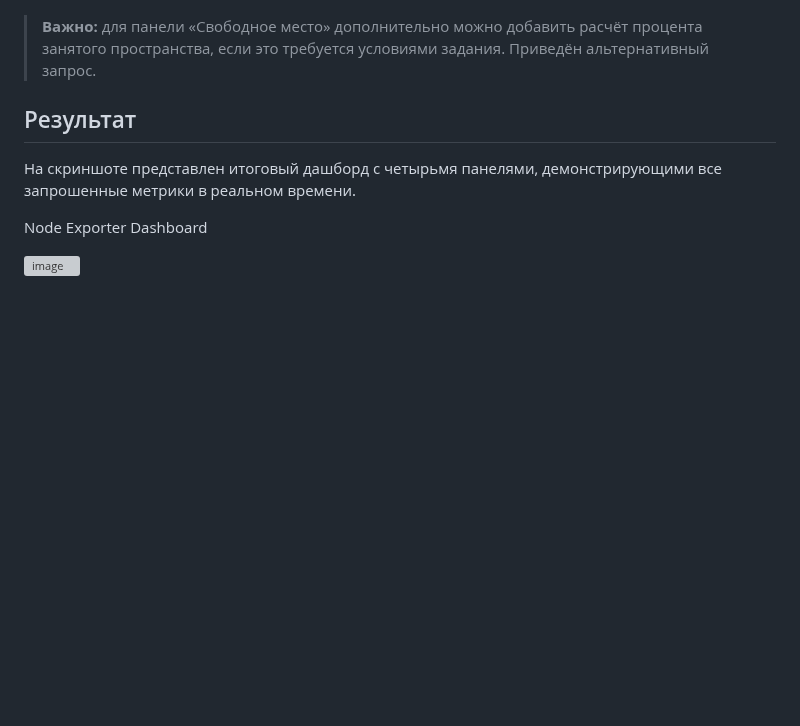
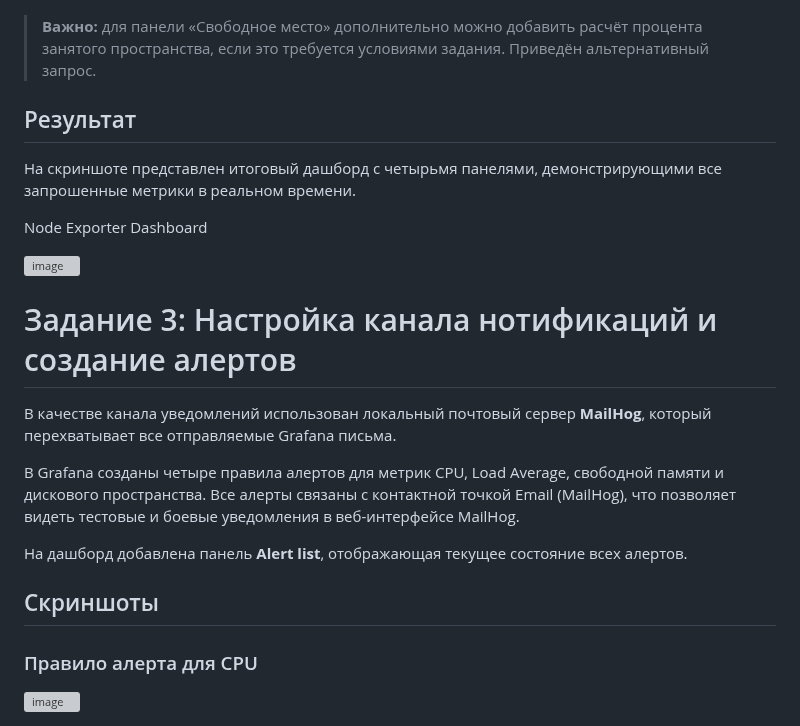
Before and after one commit to MustWay-byte/Netology_DevOps_HomeWork, a Markdown page: 10-monitoring-03-grafana/README.md, the part around one of its changes. Rendered like a GitHub page; blank space fills up the shorter version; grey boxes are pictures that could not be loaded.

```diff
--- a/10-monitoring-03-grafana/README.md
+++ b/10-monitoring-03-grafana/README.md
@@ -49,3 +49,18 @@ Data Sources в Grafana
 Node Exporter Dashboard
 
 <img width="1784" height="1559" alt="image" src="https://github.com/user-attachments/assets/822f4cbd-aa13-49aa-9c76-a157e82b6b3b" />
+
+# Задание 3: Настройка канала нотификаций и создание алертов
+
+В качестве канала уведомлений использован локальный почтовый сервер **MailHog**, который перехватывает все отправляемые Grafana письма.
+
+В Grafana созданы четыре правила алертов для метрик CPU, Load Average, свободной памяти и дискового пространства. Все алерты связаны с контактной точкой Email (MailHog), что позволяет видеть тестовые и боевые уведомления в веб-интерфейсе MailHog.
+
+На дашборд добавлена панель **Alert list**, отображающая текущее состояние всех алертов.
+
+## Скриншоты
+
+### Правило алерта для CPU
+
+<img width="1789" height="1689" alt="image" src="https://github.com/user-attachments/assets/843ba148-e1e4-4b9a-a735-3240169ac141" />
+
```
Also changed, not shown: other parts of 10-monitoring-03-grafana/README.md (+3 -0 lines).
